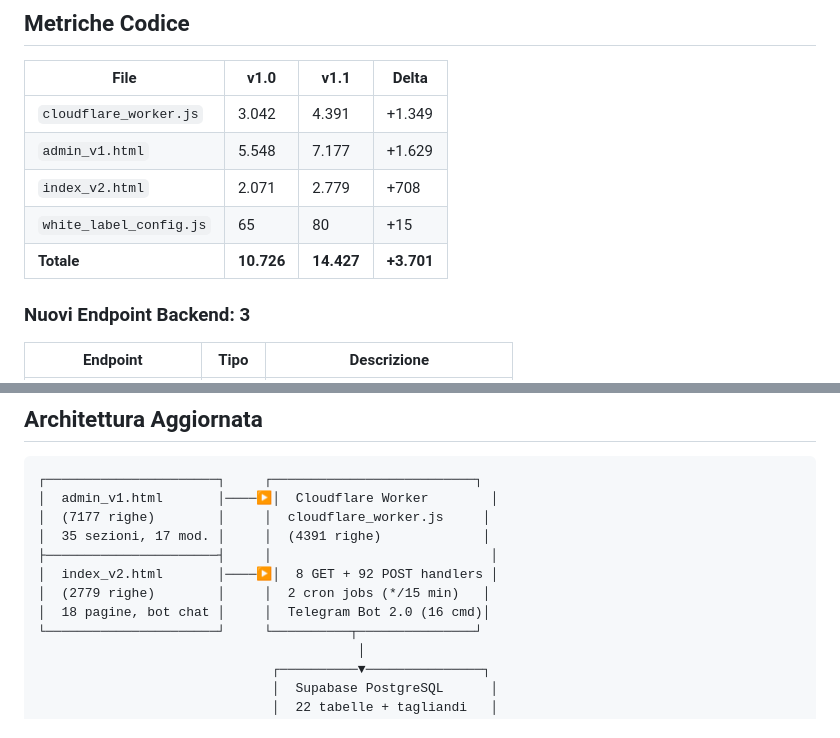
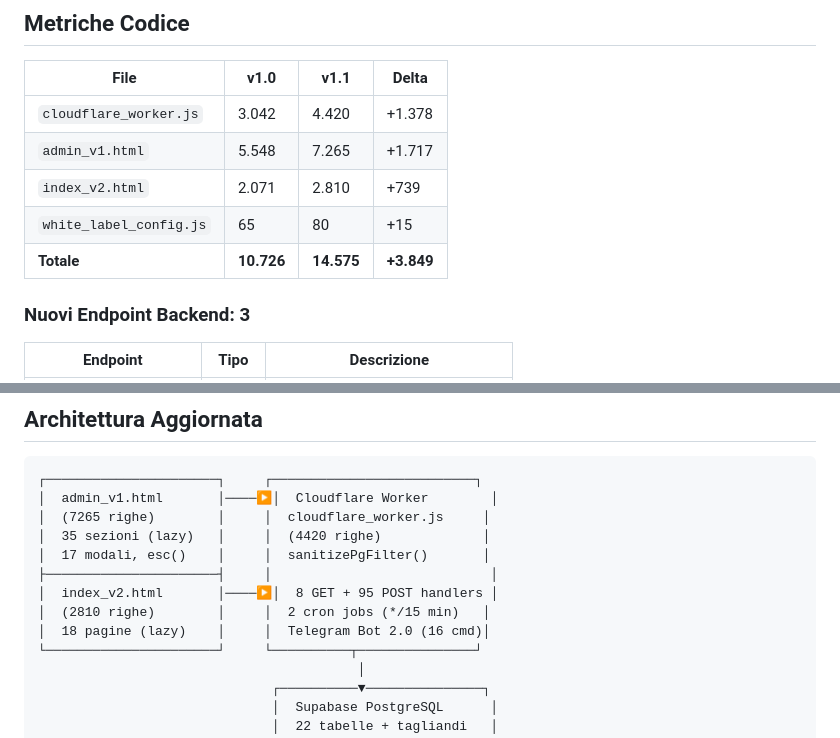
Before and after one commit to fieldforcemrser2026/syntoniqa, a Markdown page: RELEASE_NOTES_v1.1.md, 2 parts joined by grey strips. Rendered like a GitHub page.

Commit message:
docs: aggiornamento RELEASE_NOTES con security hardening, performance metrics e lazy rendering docs
Co-Authored-By: Claude Opus 4.6 <noreply@anthropic.com>

````diff
--- a/RELEASE_NOTES_v1.1.md
+++ b/RELEASE_NOTES_v1.1.md
@@ -254,11 +319,11 @@ Messaggio Telegram
 
 | File | v1.0 | v1.1 | Delta |
 |------|------|------|-------|
-| `cloudflare_worker.js` | 3.042 | 4.391 | +1.349 |
-| `admin_v1.html` | 5.548 | 7.177 | +1.629 |
-| `index_v2.html` | 2.071 | 2.779 | +708 |
+| `cloudflare_worker.js` | 3.042 | 4.420 | +1.378 |
+| `admin_v1.html` | 5.548 | 7.265 | +1.717 |
+| `index_v2.html` | 2.071 | 2.810 | +739 |
 | `white_label_config.js` | 65 | 80 | +15 |
-| **Totale** | **10.726** | **14.427** | **+3.701** |
+| **Totale** | **10.726** | **14.575** | **+3.849** |
 
 ### Nuovi Endpoint Backend: 3
 
@@ -287,12 +352,13 @@ Catalogo Parti Mobile
 ```
 ┌──────────────────────┐     ┌──────────────────────────┐
 │  admin_v1.html       │────▶│  Cloudflare Worker        │
-│  (7177 righe)        │     │  cloudflare_worker.js     │
-│  35 sezioni, 17 mod. │     │  (4391 righe)             │
+│  (7265 righe)        │     │  cloudflare_worker.js     │
+│  35 sezioni (lazy)   │     │  (4420 righe)             │
+│  17 modali, esc()    │     │  sanitizePgFilter()       │
 ├──────────────────────┤     │                            │
-│  index_v2.html       │────▶│  8 GET + 92 POST handlers │
-│  (2779 righe)        │     │  2 cron jobs (*/15 min)   │
-│  18 pagine, bot chat │     │  Telegram Bot 2.0 (16 cmd)│
+│  index_v2.html       │────▶│  8 GET + 95 POST handlers │
+│  (2810 righe)        │     │  2 cron jobs (*/15 min)   │
+│  18 pagine (lazy)    │     │  Telegram Bot 2.0 (16 cmd)│
 └──────────────────────┘     └──────────┬───────────────┘
                                          │
                               ┌──────────▼───────────────┐
````
Also changed, not shown: other parts of RELEASE_NOTES_v1.1.md (+65 -0 lines).
